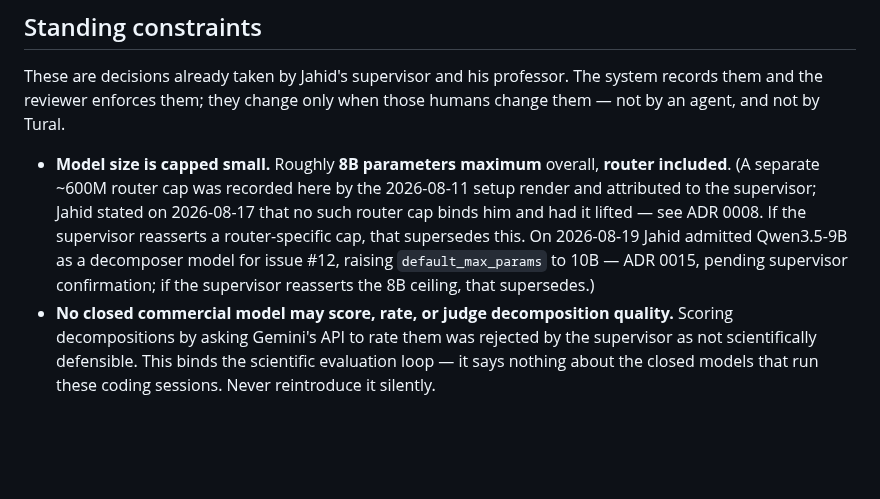
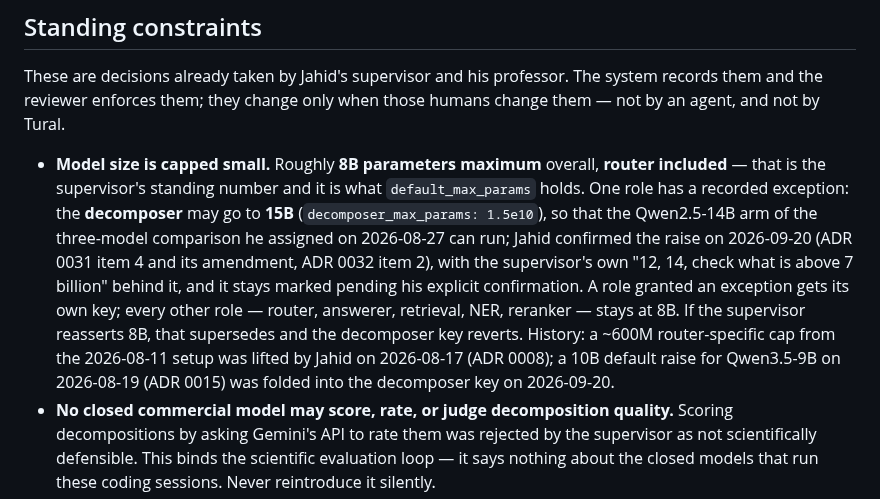
Before and after one commit to AhmadiJahid/Thesis---QAv2, a Markdown page: CLAUDE.md, the part around the change. GitHub-like rendering; blank space fills up the shorter version.

Commit message:
docs: CLAUDE.md size-cap paragraph reflects the decomposer-only 15B key and the 8B default (Refs #50)
Co-Authored-By: Claude Fable 5.1 <noreply@anthropic.com>

```diff
--- a/CLAUDE.md
+++ b/CLAUDE.md
@@ -47,7 +47,7 @@ You obey the same economics: consume summaries, never transcripts, and at a phas
 
 These are decisions already taken by Jahid's supervisor and his professor. The system records them and the reviewer enforces them; they change only when those humans change them — not by an agent, and not by Tural.
 
-- **Model size is capped small.** Roughly **8B parameters maximum** overall, **router included**. (A separate ~600M router cap was recorded here by the 2026-08-11 setup render and attributed to the supervisor; Jahid stated on 2026-08-17 that no such router cap binds him and had it lifted — see ADR 0008. If the supervisor reasserts a router-specific cap, that supersedes this. On 2026-08-19 Jahid admitted Qwen3.5-9B as a decomposer model for issue #12, raising `default_max_params` to 10B — ADR 0015, pending supervisor confirmation; if the supervisor reasserts the 8B ceiling, that supersedes.)
+- **Model size is capped small.** Roughly **8B parameters maximum** overall, **router included** — that is the supervisor's standing number and it is what `default_max_params` holds. One role has a recorded exception: the **decomposer** may go to **15B** (`decomposer_max_params: 1.5e10`), so that the Qwen2.5-14B arm of the three-model comparison he assigned on 2026-08-27 can run; Jahid confirmed the raise on 2026-09-20 (ADR 0031 item 4 and its amendment, ADR 0032 item 2), with the supervisor's own "12, 14, check what is above 7 billion" behind it, and it stays marked pending his explicit confirmation. A role granted an exception gets its own key; every other role — router, answerer, retrieval, NER, reranker — stays at 8B. If the supervisor reasserts 8B, that supersedes and the decomposer key reverts. History: a ~600M router-specific cap from the 2026-08-11 setup was lifted by Jahid on 2026-08-17 (ADR 0008); a 10B default raise for Qwen3.5-9B on 2026-08-19 (ADR 0015) was folded into the decomposer key on 2026-09-20.
 - **No closed commercial model may score, rate, or judge decomposition quality.** Scoring decompositions by asking Gemini's API to rate them was rejected by the supervisor as not scientifically defensible. This binds the scientific evaluation loop — it says nothing about the closed models that run these coding sessions. Never reintroduce it silently.
 - **Fine-tuning is allowed** and is expected as a comparison arm against prompting.
 
```
